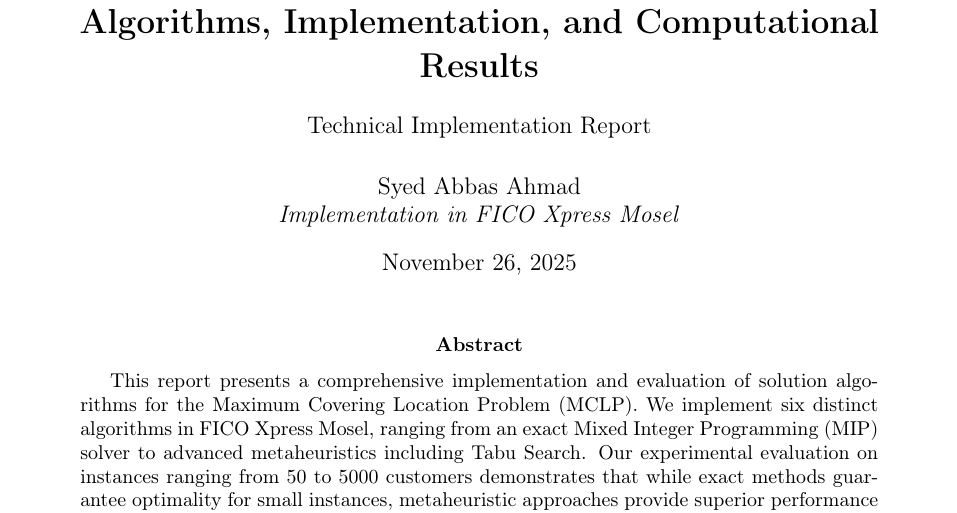
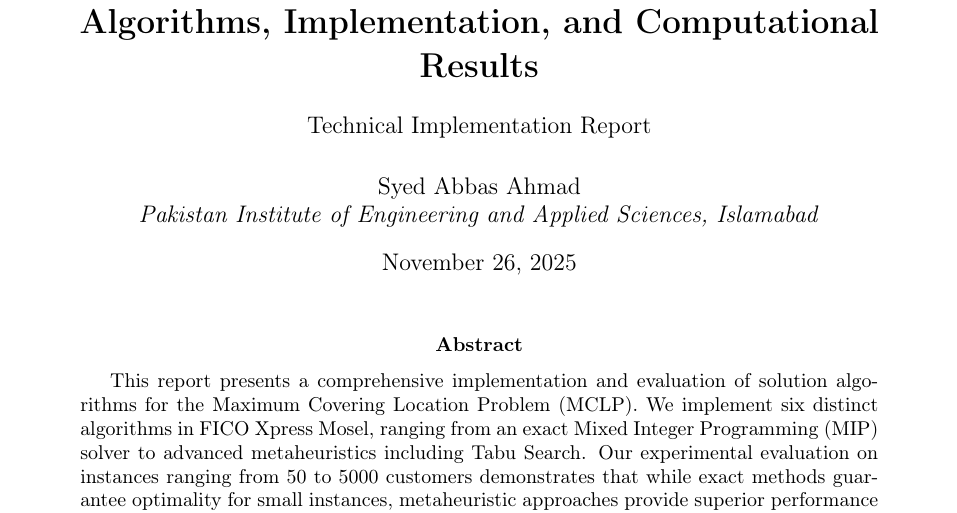
Before and after one commit to abbas-ahmad-cowlar/MCPL, a LaTeX paper (Mosel/REPORT.tex): part of page 1 of 23, cut so that both start at the same text. Compiled offline with pdfLaTeX.

```diff
--- a/Mosel/REPORT.tex
+++ b/Mosel/REPORT.tex
@@ -69,7 +69,7 @@
 
 \author{
   Syed Abbas Ahmad\\
-  \textit{Implementation in FICO Xpress Mosel}
+  \textit{Pakistan Institute of Engineering and Applied Sciences, Islamabad}
 }
 
 \date{\today}
```
